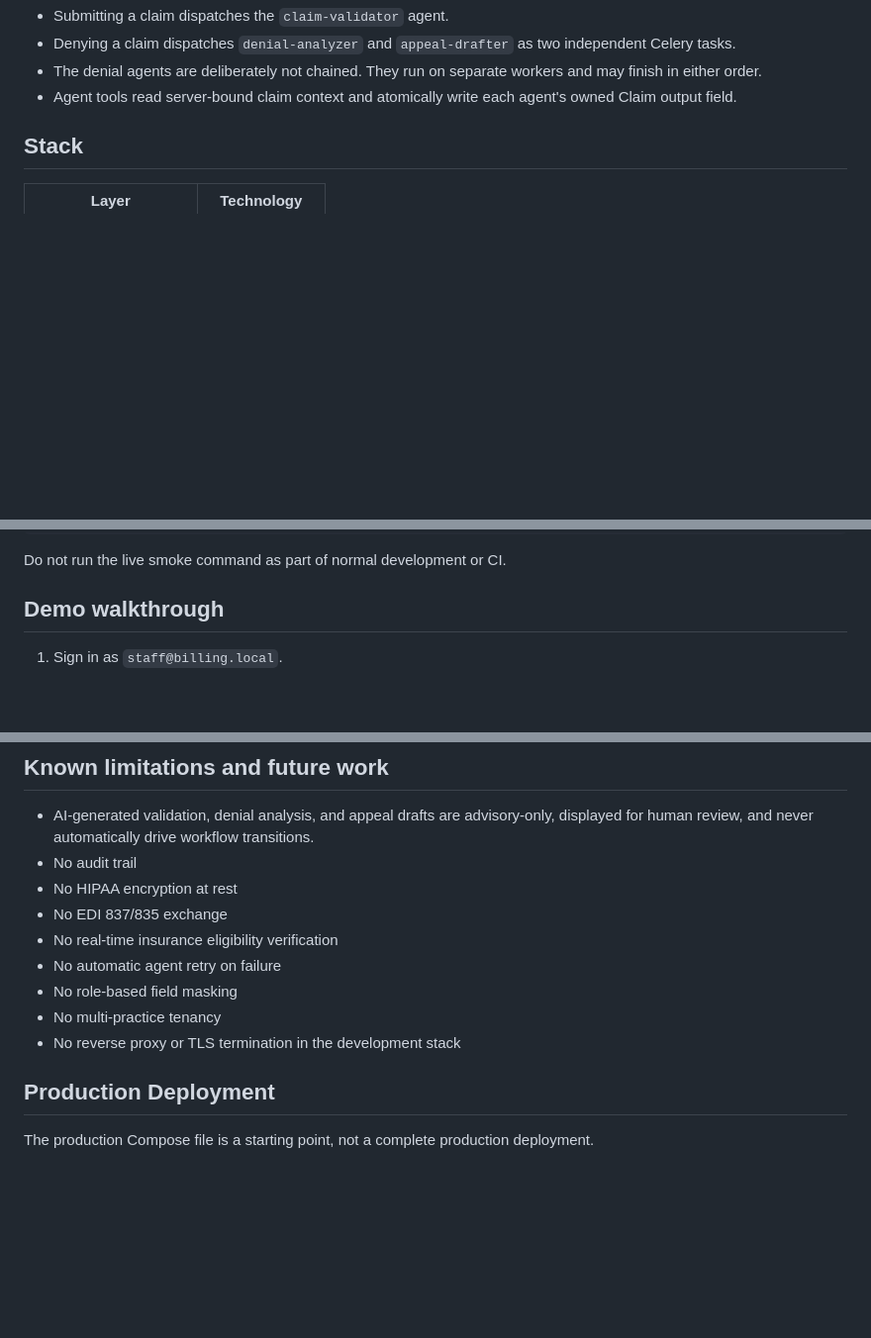
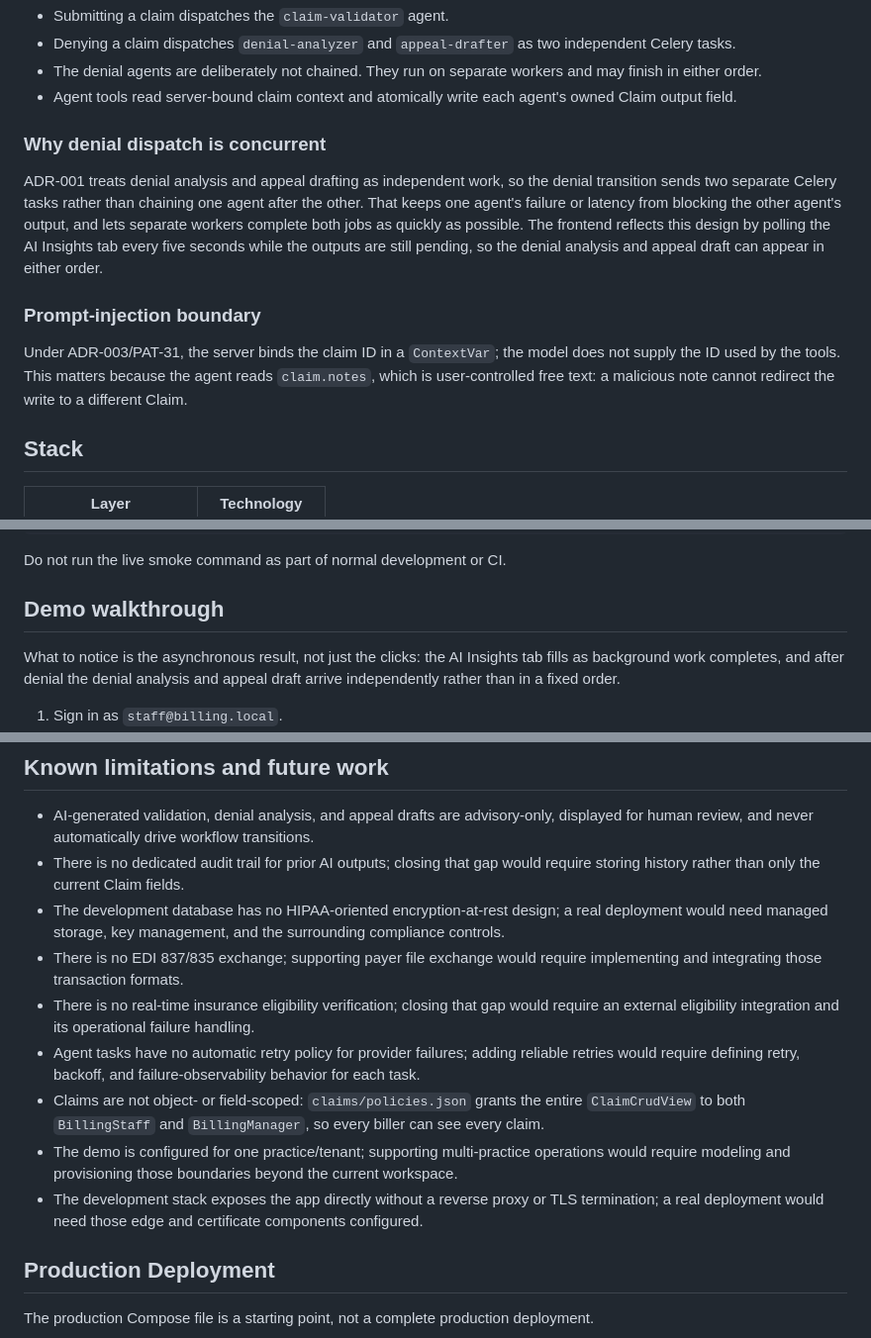
Before and after one commit to shekhawatxyz/patientbilling, a Markdown page: README.md, 3 parts joined by grey strips. Shown at 99% size. Drawn GitHub-style; blank space fills up the shorter version.

Commit message:
PAT-51: document concurrent agent design and real limits

```diff
--- a/README.md
+++ b/README.md
@@ -17,6 +17,14 @@ Draft -> Submitted -> Under Review -> Approved -> Closed
 - Denying a claim dispatches `denial-analyzer` and `appeal-drafter` as two independent Celery tasks.
 - The denial agents are deliberately not chained. They run on separate workers and may finish in either order.
 - Agent tools read server-bound claim context and atomically write each agent's owned Claim output field.
+
+### Why denial dispatch is concurrent
+
+ADR-001 treats denial analysis and appeal drafting as independent work, so the denial transition sends two separate Celery tasks rather than chaining one agent after the other. That keeps one agent's failure or latency from blocking the other agent's output, and lets separate workers complete both jobs as quickly as possible. The frontend reflects this design by polling the AI Insights tab every five seconds while the outputs are still pending, so the denial analysis and appeal draft can appear in either order.
+
+### Prompt-injection boundary
+
+Under ADR-003/PAT-31, the server binds the claim ID in a `ContextVar`; the model does not supply the ID used by the tools. This matters because the agent reads `claim.notes`, which is user-controlled free text: a malicious note cannot redirect the write to a different Claim.
 
 ## Stack
 
@@ -88,6 +96,8 @@ Do not run the live smoke command as part of normal development or CI.
 
 ## Demo walkthrough
 
+What to notice is the asynchronous result, not just the clicks: the AI Insights tab fills as background work completes, and after denial the denial analysis and appeal draft arrive independently rather than in a fixed order.
+
 1. Sign in as `staff@billing.local`.
 2. Create a patient with insurance details.
 3. Create a payer and a claim with diagnosis codes and a total amount.
@@ -129,14 +139,14 @@ moment in time, so it's best seen live via the walkthrough above rather than a s
 ## Known limitations and future work
 
 - AI-generated validation, denial analysis, and appeal drafts are advisory-only, displayed for human review, and never automatically drive workflow transitions.
-- No audit trail
-- No HIPAA encryption at rest
-- No EDI 837/835 exchange
-- No real-time insurance eligibility verification
-- No automatic agent retry on failure
-- No role-based field masking
-- No multi-practice tenancy
-- No reverse proxy or TLS termination in the development stack
+- There is no dedicated audit trail for prior AI outputs; closing that gap would require storing history rather than only the current Claim fields.
+- The development database has no HIPAA-oriented encryption-at-rest design; a real deployment would need managed storage, key management, and the surrounding compliance controls.
+- There is no EDI 837/835 exchange; supporting payer file exchange would require implementing and integrating those transaction formats.
+- There is no real-time insurance eligibility verification; closing that gap would require an external eligibility integration and its operational failure handling.
+- Agent tasks have no automatic retry policy for provider failures; adding reliable retries would require defining retry, backoff, and failure-observability behavior for each task.
+- Claims are not object- or field-scoped: `claims/policies.json` grants the entire `ClaimCrudView` to both `BillingStaff` and `BillingManager`, so every biller can see every claim.
+- The demo is configured for one practice/tenant; supporting multi-practice operations would require modeling and provisioning those boundaries beyond the current workspace.
+- The development stack exposes the app directly without a reverse proxy or TLS termination; a real deployment would need those edge and certificate components configured.
 
 ## Production Deployment
 
```
